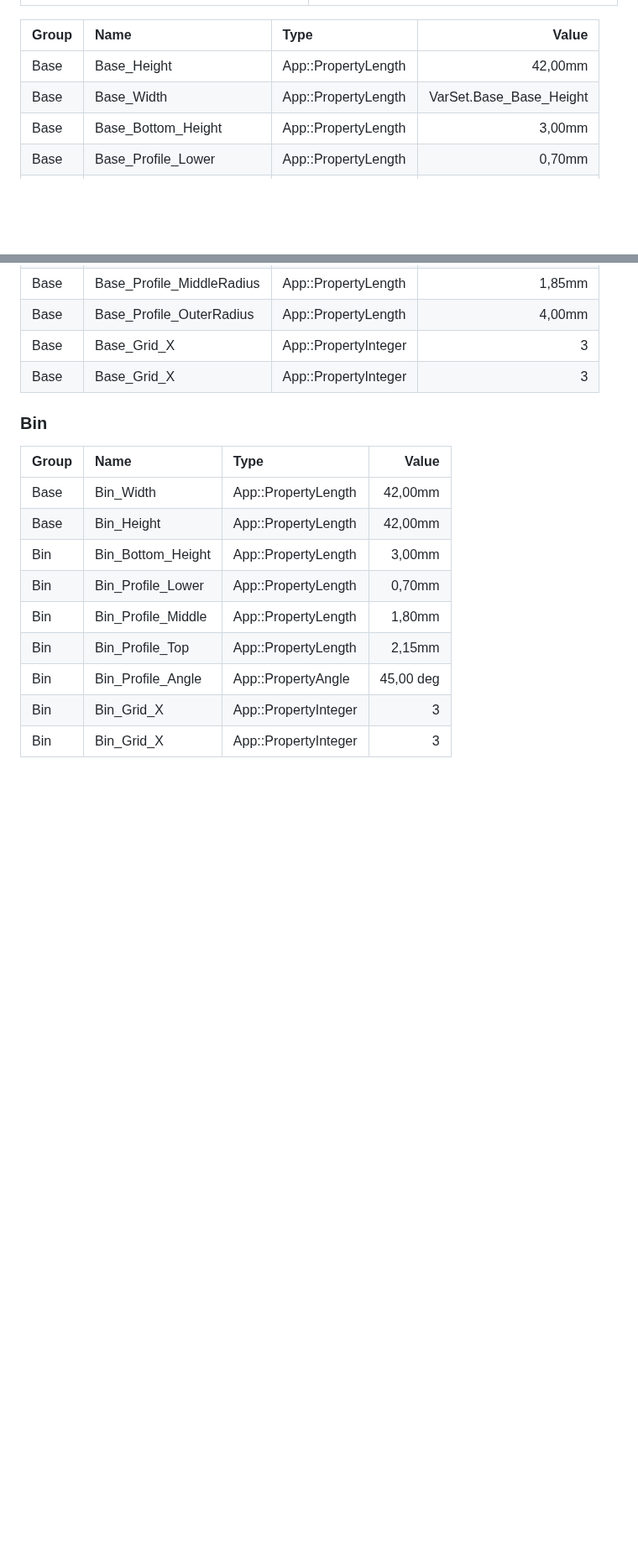
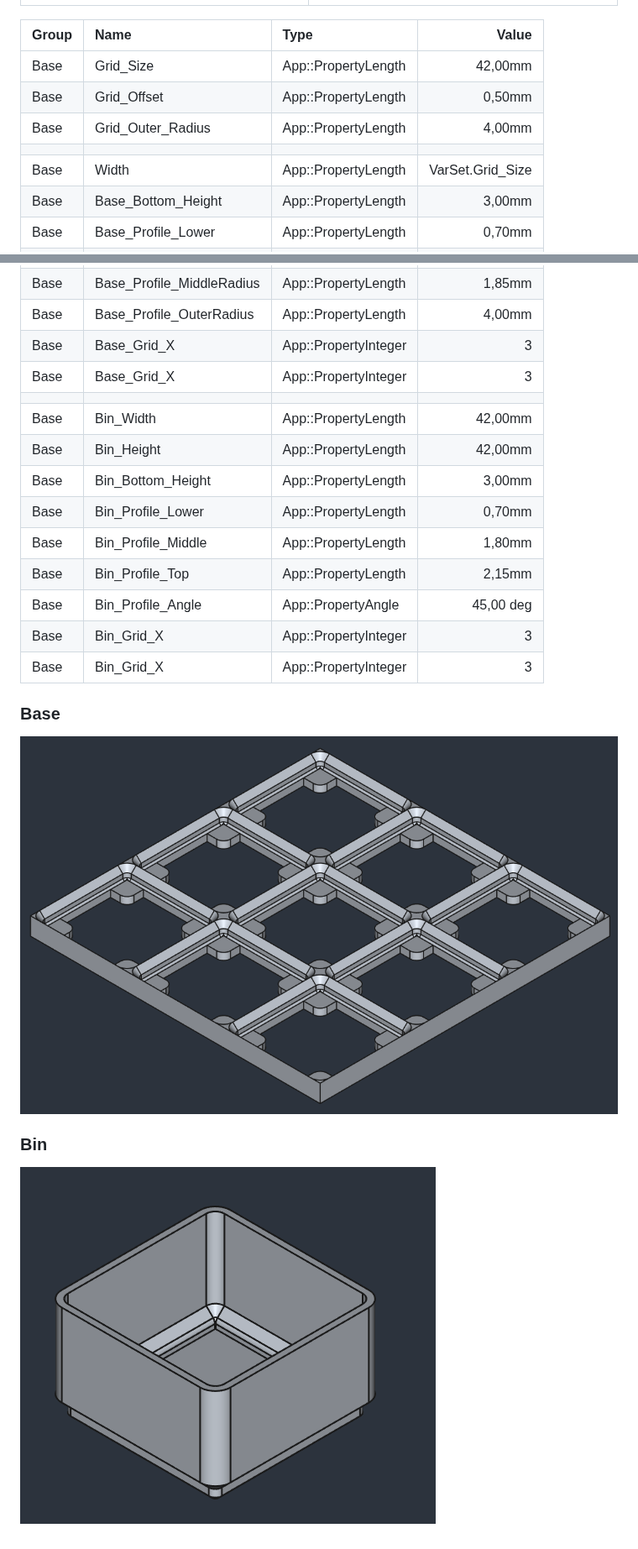
Before and after one commit to sekt1953/Datastuen41-FreeCAD, a Markdown page: GridFinityParametricFiles/GridFinityParametricFiles.md, 2 parts joined by grey strips. Shown at 84% size. Rendered like a GitHub page; pictures changed too: GridFinityParametricFiles/Images/Skærmbillede fra 2024-10-21 06-19-28.png (added); blank space fills up the shorter version.

Commit message:
gridfinity

```diff
--- a/GridFinityParametricFiles/GridFinityParametricFiles.md
+++ b/GridFinityParametricFiles/GridFinityParametricFiles.md
@@ -21,8 +17,11 @@
 
 |Group|Name|Type|Value|
 |:---|:---|:---|---:|
-|Base|Base_Height|App::PropertyLength|42,00mm|
-|Base|Base_Width|App::PropertyLength|VarSet.Base_Base_Height|
+|Base|Grid_Size|App::PropertyLength|42,00mm|
+|Base|Grid_Offset|App::PropertyLength|0,50mm|
+|Base|Grid_Outer_Radius|App::PropertyLength|4,00mm|
+|||||
+|Base|Width|App::PropertyLength|VarSet.Grid_Size|
 |Base|Base_Bottom_Height|App::PropertyLength|3,00mm|
 |Base|Base_Profile_Lower|App::PropertyLength|0,70mm|
 |Base|Base_Profile_Middle|App::PropertyLength|1,80mm|
@@ -33,17 +32,21 @@
 |Base|Base_Profile_OuterRadius|App::PropertyLength|4,00mm|
 |Base|Base_Grid_X|App::PropertyInteger|3|
 |Base|Base_Grid_X|App::PropertyInteger| 3|
+|||||
+|Base|Bin_Width|App::PropertyLength|42,00mm|
+|Base|Bin_Height|App::PropertyLength|42,00mm|
+|Base|Bin_Bottom_Height|App::PropertyLength|3,00mm|
+|Base|Bin_Profile_Lower|App::PropertyLength|0,70mm|
+|Base|Bin_Profile_Middle|App::PropertyLength|1,80mm|
+|Base|Bin_Profile_Top|App::PropertyLength|2,15mm|
+|Base|Bin_Profile_Angle|App::PropertyAngle|45,00 deg|
+|Base|Bin_Grid_X|App::PropertyInteger|3|
+|Base|Bin_Grid_X|App::PropertyInteger| 3|
+
+### Base
+
+![Skærmbillede%20fra%202024-10-20%2023-25-06.png](./Images/Skærmbillede%20fra%202024-10-20%2023-25-06.png)
 
 ### Bin
 
-|Group|Name|Type|Value|
-|:---|:---|:---|---:|
-|Base|Bin_Width|App::PropertyLength|42,00mm|
-|Base|Bin_Height|App::PropertyLength|42,00mm|
-|Bin|Bin_Bottom_Height|App::PropertyLength|3,00mm|
-|Bin|Bin_Profile_Lower|App::PropertyLength|0,70mm|
-|Bin|Bin_Profile_Middle|App::PropertyLength|1,80mm|
-|Bin|Bin_Profile_Top|App::PropertyLength|2,15mm|
-|Bin|Bin_Profile_Angle|App::PropertyAngle|45,00 deg|
-|Bin|Bin_Grid_X|App::PropertyInteger|3|
-|Bin|Bin_Grid_X|App::PropertyInteger| 3|
+![Skærmbillede%20fra%202024-10-21%2006-19-28.png](./Images/Skærmbillede%20fra%202024-10-21%2006-19-28.png)
```
Also changed, not shown: other parts of GridFinityParametricFiles/GridFinityParametricFiles.md (+0 -4 lines), 2 other files.
